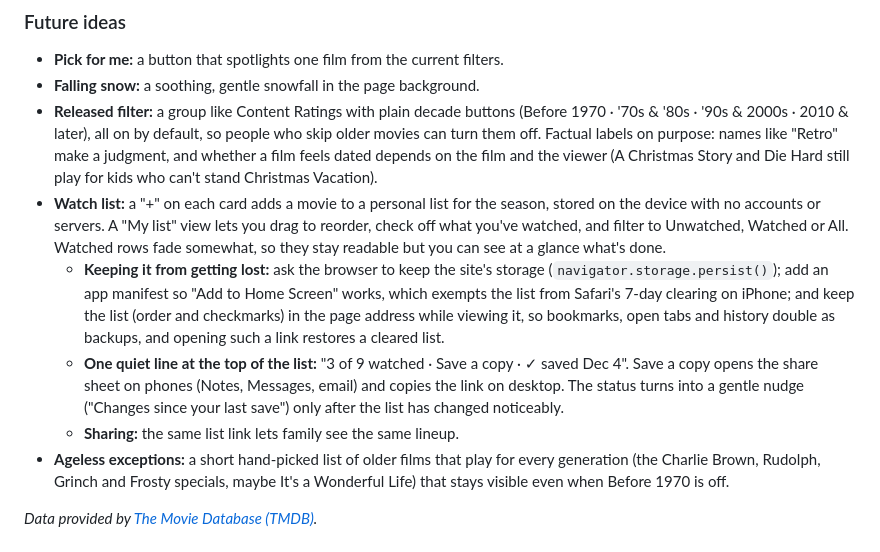
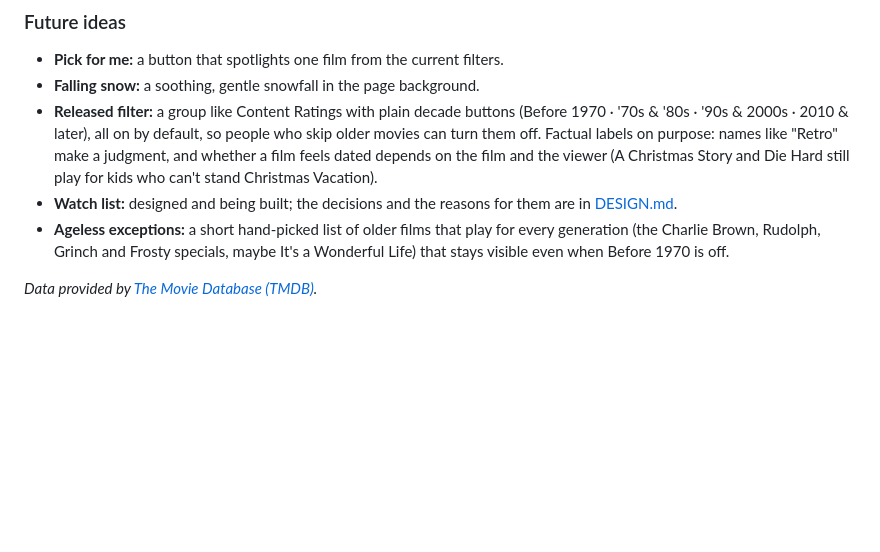
Before and after one commit to brianmcentire/holiday-movie-picker, a Markdown page: README.md, the part around the change. GitHub-like rendering; blank space fills up the shorter version.

```diff
--- a/README.md
+++ b/README.md
@@ -39,10 +39,7 @@ GitHub pauses scheduled workflows in public repos after 60 days without activity
 * **Pick for me:** a button that spotlights one film from the current filters.
 * **Falling snow:** a soothing, gentle snowfall in the page background.
 * **Released filter:** a group like Content Ratings with plain decade buttons (Before 1970 · '70s & '80s · '90s & 2000s · 2010 & later), all on by default, so people who skip older movies can turn them off. Factual labels on purpose: names like "Retro" make a judgment, and whether a film feels dated depends on the film and the viewer (A Christmas Story and Die Hard still play for kids who can't stand Christmas Vacation).
-* **Watch list:** a "+" on each card adds a movie to a personal list for the season, stored on the device with no accounts or servers. A "My list" view lets you drag to reorder, check off what you've watched, and filter to Unwatched, Watched or All. Watched rows fade somewhat, so they stay readable but you can see at a glance what's done.
-  * **Keeping it from getting lost:** ask the browser to keep the site's storage (`navigator.storage.persist()`); add an app manifest so "Add to Home Screen" works, which exempts the list from Safari's 7-day clearing on iPhone; and keep the list (order and checkmarks) in the page address while viewing it, so bookmarks, open tabs and history double as backups, and opening such a link restores a cleared list.
-  * **One quiet line at the top of the list:** "3 of 9 watched · Save a copy · ✓ saved Dec 4". Save a copy opens the share sheet on phones (Notes, Messages, email) and copies the link on desktop. The status turns into a gentle nudge ("Changes since your last save") only after the list has changed noticeably.
-  * **Sharing:** the same list link lets family see the same lineup.
+* **Watch list:** designed and being built; the decisions and the reasons for them are in [DESIGN.md](DESIGN.md).
 * **Ageless exceptions:** a short hand-picked list of older films that play for every generation (the Charlie Brown, Rudolph, Grinch and Frosty specials, maybe It's a Wonderful Life) that stays visible even when Before 1970 is off.
 
 *Data provided by [The Movie Database (TMDB)](https://www.themoviedb.org).*
```
Also changed, not shown: DESIGN.md (added, +142 -0 lines).
